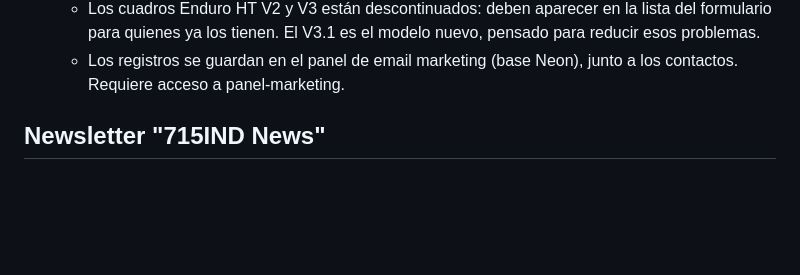
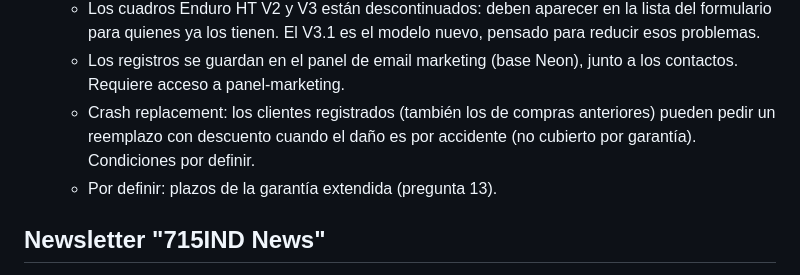
Before and after one commit to Farinabikestore/715ind-web, a Markdown page: PENDIENTES.md, the part around the change. Drawn GitHub-style; blank space fills up the shorter version.

Commit message:
Pendientes: crash replacement
Co-Authored-By: Claude Opus 5.5 <noreply@anthropic.com>
Claude-Session: https://claude.ai/code/session_01XNwhPkDbZUjezi963oTVwj

```diff
--- a/PENDIENTES.md
+++ b/PENDIENTES.md
@@ -35,6 +35,9 @@ Lista de trabajo acordada con Vasco. Se actualiza a medida que se avanza.
   - Los cuadros Enduro HT V2 y V3 están descontinuados: deben aparecer en la lista del formulario para quienes ya los tienen.
     El V3.1 es el modelo nuevo, pensado para reducir esos problemas.
   - Los registros se guardan en el panel de email marketing (base Neon), junto a los contactos. Requiere acceso a panel-marketing.
+  - Crash replacement: los clientes registrados (también los de compras anteriores) pueden pedir un reemplazo con
+    descuento cuando el daño es por accidente (no cubierto por garantía). Condiciones por definir.
+  - Por definir: plazos de la garantía extendida (pregunta 13).
 
 ## Newsletter "715IND News"
 - [ ] Conectar al panel de email marketing (repositorio panel-marketing): aceptar el origen de la web 715IND,
```
